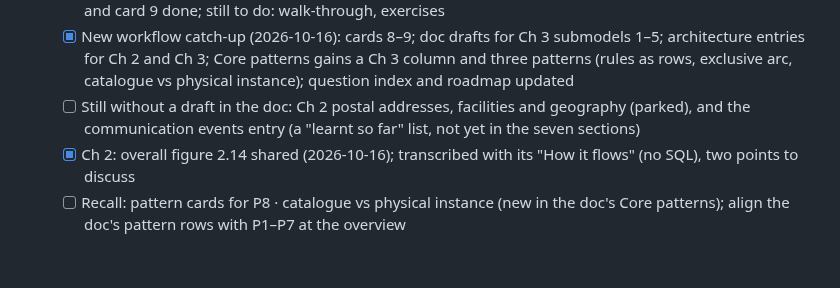
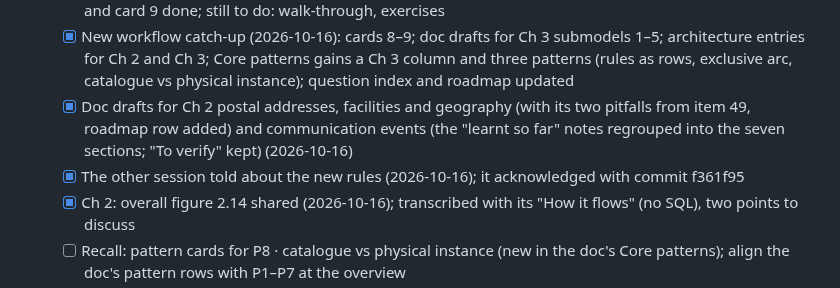
Before and after one commit to mauricioaznar/data-modelling-patterns, a Markdown page: TODO.md, the part around the change. Rendered like a GitHub page; blank space fills up the shorter version.

```diff
--- a/TODO.md
+++ b/TODO.md
@@ -56,7 +56,8 @@ Chapter titles are from memory; verify them against the book's table of contents
   - [ ] Submodel 4: pricing and costing (Figs 3.7–3.8): built 2026-10-16 (ponders 15–19); doc draft and card 8 done; still to do: walk-through, exercises
   - [ ] Submodel 5: product associations and parts (Figs 3.9–3.10): built 2026-10-16 (ponders 20–23); doc draft and card 9 done; still to do: walk-through, exercises
   - [x] New workflow catch-up (2026-10-16): cards 8–9; doc drafts for Ch 3 submodels 1–5; architecture entries for Ch 2 and Ch 3; Core patterns gains a Ch 3 column and three patterns (rules as rows, exclusive arc, catalogue vs physical instance); question index and roadmap updated
-  - [ ] Still without a draft in the doc: Ch 2 postal addresses, facilities and geography (parked), and the communication events entry (a "learnt so far" list, not yet in the seven sections)
+  - [x] Doc drafts for Ch 2 postal addresses, facilities and geography (with its two pitfalls from item 49, roadmap row added) and communication events (the "learnt so far" notes regrouped into the seven sections; "To verify" kept) (2026-10-16)
+  - [x] The other session told about the new rules (2026-10-16); it acknowledged with commit f361f95
   - [x] Ch 2: overall figure 2.14 shared (2026-10-16); transcribed with its "How it flows" (no SQL), two points to discuss
   - [ ] Recall: pattern cards for P8 · catalogue vs physical instance (new in the doc's Core patterns); align the doc's pattern rows with P1–P7 at the overview
   - [ ] Ch 3 overview: the user's feedback on the points to discuss, the doc drafts and the cards; refactor from it; card pass (pattern cards, `npm run recall:anki`); then practice resumes
```
Also changed, not shown: CHANGELOG.md (+4 -2 lines).
